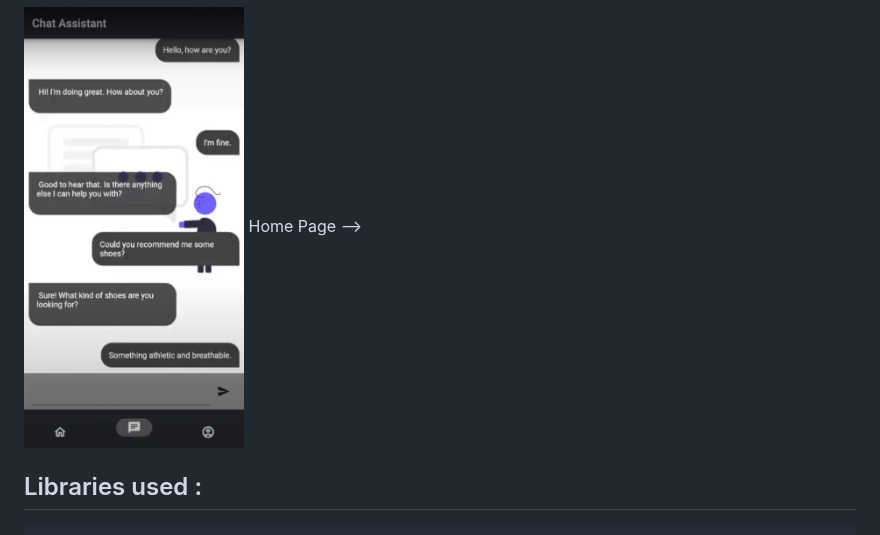
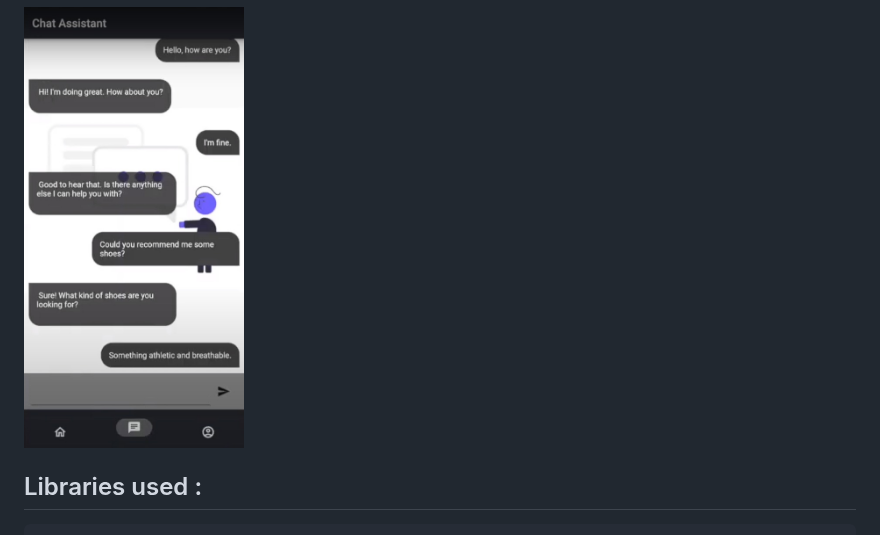
Before and after one commit to NamanSN240002/FKG-Software-AAPlus, a Markdown page: README.md, the part around one of its changes. GitHub-like rendering.

```diff
--- a/README.md
+++ b/README.md
@@ -80,7 +80,6 @@ lib/chatbot.dart    --->
 <img src="screenshots/FKG_Profile_page.jpeg" alt="alt text" width="220" height="400">
 <p>
 <img src="screenshots/FKG_Chatbot_page.jpeg" alt="alt text" width="220" height="400">
-Home Page -->
 <p>
 
 ## Libraries used :
```
Also changed, not shown: other parts of README.md (+1 -1 lines).
